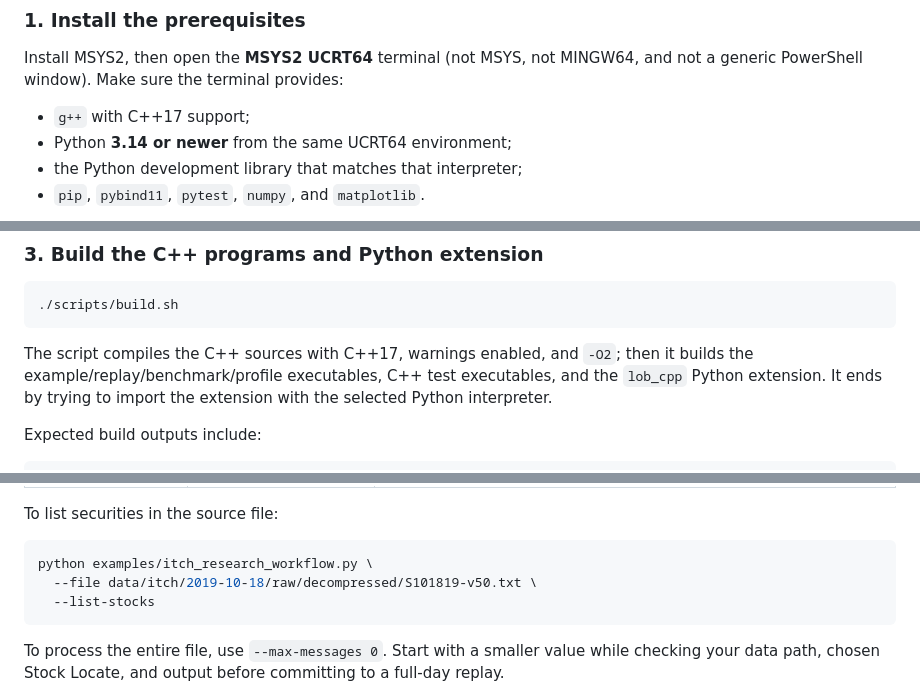
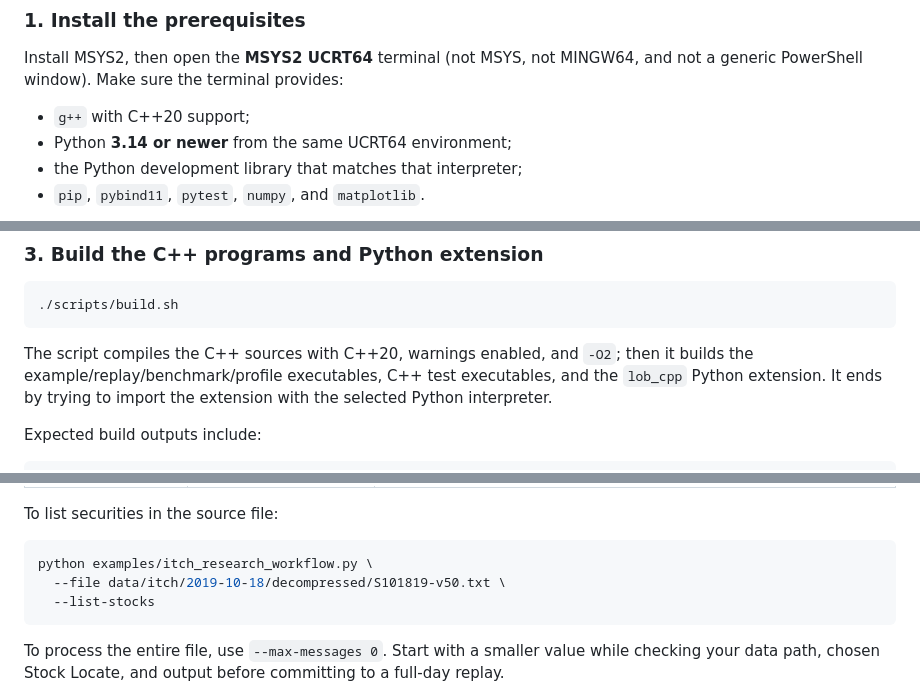
Before and after one commit to Jad-srifi/hft-orderbook-sim, a Markdown page: README.md, 3 parts joined by grey strips. GitHub-like rendering.

````diff
--- a/README.md
+++ b/README.md
@@ -184,7 +184,7 @@ The checked-in build script intentionally requires **MSYS2 UCRT64**. Use one con
 
 Install MSYS2, then open the **MSYS2 UCRT64** terminal (not MSYS, not MINGW64, and not a generic PowerShell window). Make sure the terminal provides:
 
-- `g++` with C++17 support;
+- `g++` with C++20 support;
 - Python **3.14 or newer** from the same UCRT64 environment;
 - the Python development library that matches that interpreter;
 - `pip`, `pybind11`, `pytest`, `numpy`, and `matplotlib`.
@@ -223,7 +223,7 @@ Run the remaining commands from the repository root in the UCRT64 terminal.
 ./scripts/build.sh
 ```
 
-The script compiles the C++ sources with C++17, warnings enabled, and `-O2`; then it builds the example/replay/benchmark/profile executables, C++ test executables, and the `lob_cpp` Python extension. It ends by trying to import the extension with the selected Python interpreter.
+The script compiles the C++ sources with C++20, warnings enabled, and `-O2`; then it builds the example/replay/benchmark/profile executables, C++ test executables, and the `lob_cpp` Python extension. It ends by trying to import the extension with the selected Python interpreter.
 
 Expected build outputs include:
 
@@ -438,7 +438,7 @@ To list securities in the source file:
 
 ```bash
 python examples/itch_research_workflow.py \
-  --file data/itch/2019-10-18/raw/decompressed/S101819-v50.txt \
+  --file data/itch/2019-10-18/decompressed/S101819-v50.txt \
   --list-stocks
 ```
 
````
Also changed, not shown: other parts of README.md (+14 -14 lines).
